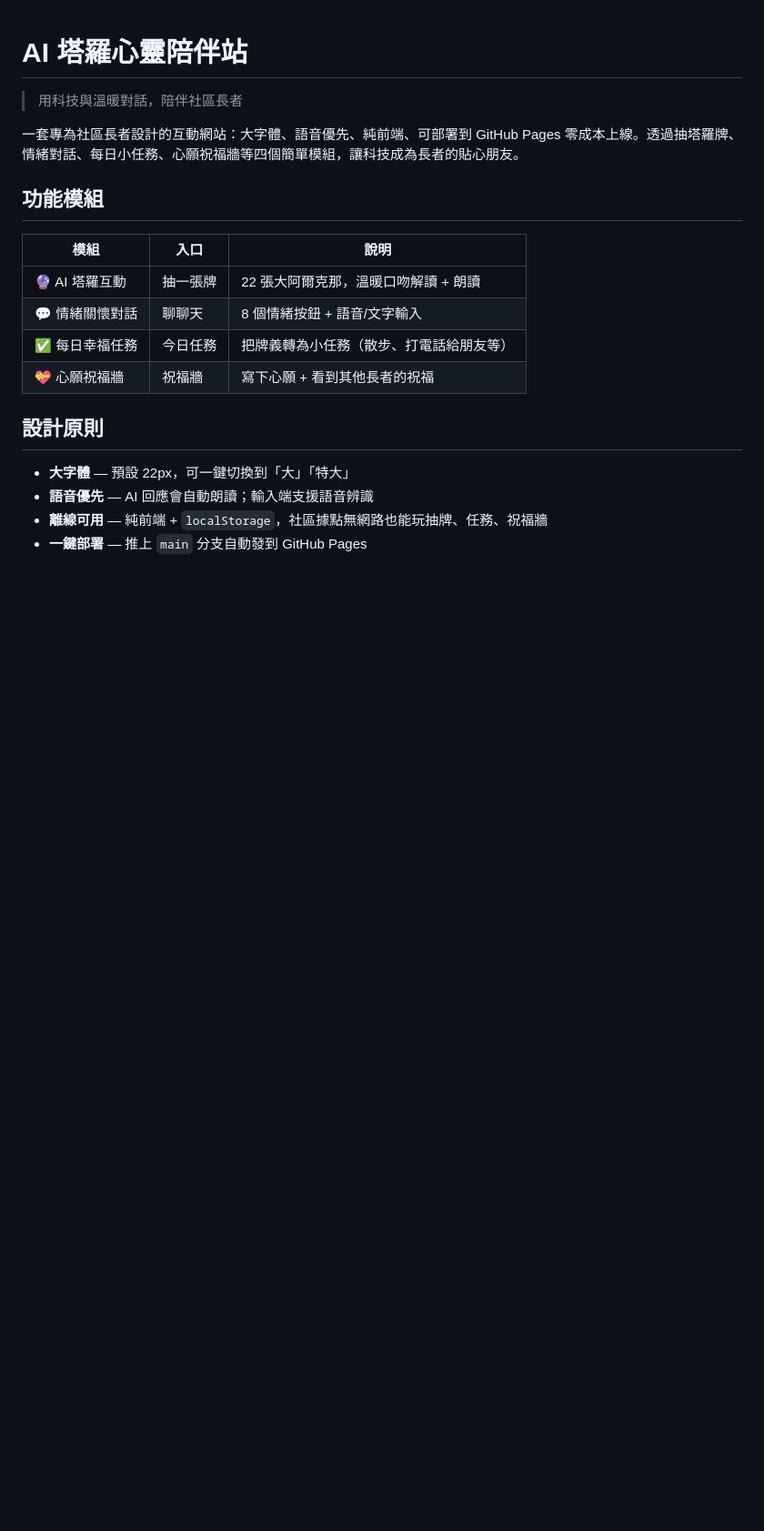
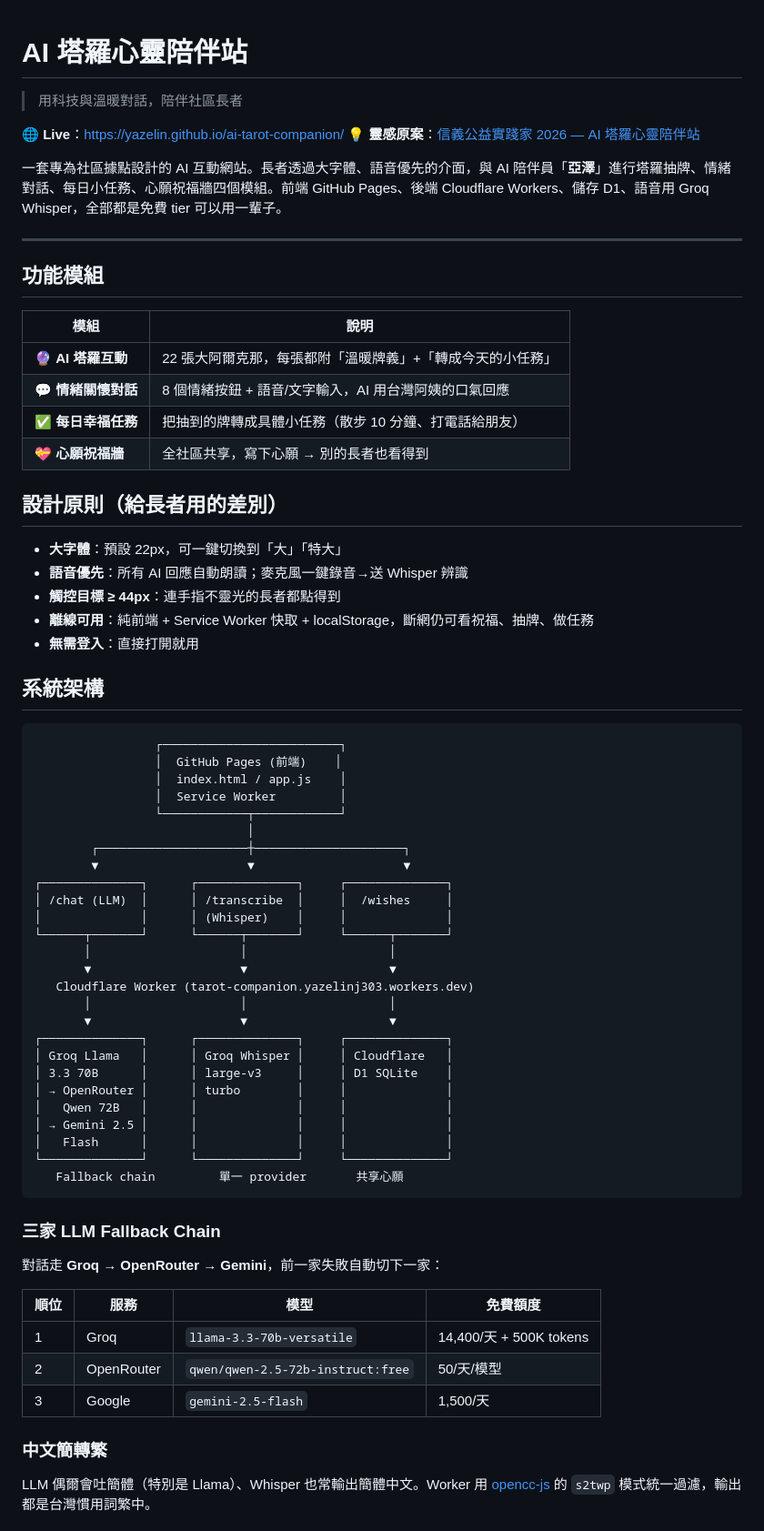
Before and after one commit to yazelin/ai-tarot-companion, a Markdown page: README.md, the part around one of its changes. Shown at 91% size. Rendered like a GitHub page; blank space fills up the shorter version.

Commit message:
docs: 階段性更新 README，含完整架構與部署說明
Co-Authored-By: Claude Opus 4.7 (1M context) <noreply@anthropic.com>

````diff
--- a/README.md
+++ b/README.md
@@ -2,20 +2,72 @@
 
 > 用科技與溫暖對話，陪伴社區長者
 
-一套專為社區長者設計的互動網站：大字體、語音優先、純前端、可部署到 GitHub Pages 零成本上線。透過抽塔羅牌、情緒對話、每日小任務、心願祝福牆等四個簡單模組，讓科技成為長者的貼心朋友。
+🌐 **Live**：<https://yazelin.github.io/ai-tarot-companion/>
+💡 **靈感原案**：[信義公益實踐家 2026 — AI 塔羅心靈陪伴站](https://www.sinyicharity.org.tw/gather-ideas/vote/2026/13834)
+
+一套專為社區據點設計的 AI 互動網站。長者透過大字體、語音優先的介面，與 AI 陪伴員「**亞澤**」進行塔羅抽牌、情緒對話、每日小任務、心願祝福牆四個模組。前端 GitHub Pages、後端 Cloudflare Workers、儲存 D1、語音用 Groq Whisper，全部都是免費 tier 可以用一輩子。
+
+---
 
 ## 功能模組
 
-| 模組 | 入口 | 說明 |
-|------|------|------|
-| 🔮 AI 塔羅互動 | 抽一張牌 | 22 張大阿爾克那，溫暖口吻解讀 + 朗讀 |
-| 💬 情緒關懷對話 | 聊聊天 | 8 個情緒按鈕 + 語音/文字輸入 |
-| ✅ 每日幸福任務 | 今日任務 | 把牌義轉為小任務（散步、打電話給朋友等） |
-| 💝 心願祝福牆 | 祝福牆 | 寫下心願 + 看到其他長者的祝福 |
+| 模組 | 說明 |
+|------|------|
+| 🔮 **AI 塔羅互動** | 22 張大阿爾克那，每張都附「溫暖牌義」+「轉成今天的小任務」 |
+| 💬 **情緒關懷對話** | 8 個情緒按鈕 + 語音/文字輸入，AI 用台灣阿姨的口氣回應 |
+| ✅ **每日幸福任務** | 把抽到的牌轉成具體小任務（散步 10 分鐘、打電話給朋友） |
+| 💝 **心願祝福牆** | 全社區共享，寫下心願 → 別的長者也看得到 |
 
-## 設計原則
+## 設計原則（給長者用的差別）
 
-- **大字體** — 預設 22px，可一鍵切換到「大」「特大」
-- **語音優先** — AI 回應會自動朗讀；輸入端支援語音辨識
-- **離線可用** — 純前端 + `localStorage`，社區據點無網路也能玩抽牌、任務、祝福牆
-- **一鍵部署** — 推上 `main` 分支自動發到 GitHub Pages
+- **大字體**：預設 22px，可一鍵切換到「大」「特大」
+- **語音優先**：所有 AI 回應自動朗讀；麥克風一鍵錄音→送 Whisper 辨識
+- **觸控目標 ≥ 44px**：連手指不靈光的長者都點得到
+- **離線可用**：純前端 + Service Worker 快取 + localStorage，斷網仍可看祝福、抽牌、做任務
+- **無需登入**：直接打開就用
+
+## 系統架構
+
+```
+                 ┌─────────────────────────┐
+                 │  GitHub Pages (前端)    │
+                 │  index.html / app.js    │
+                 │  Service Worker         │
+                 └────────────┬────────────┘
+                              │
+        ┌─────────────────────┼─────────────────────┐
+        ▼                     ▼                     ▼
+┌──────────────┐      ┌──────────────┐     ┌──────────────┐
+│ /chat (LLM)  │      │ /transcribe  │     │  /wishes     │
+│              │      │ (Whisper)    │     │              │
+└──────┬───────┘      └──────┬───────┘     └──────┬───────┘
+       │                     │                    │
+       ▼                     ▼                    ▼
+   Cloudflare Worker (tarot-companion.yazelinj303.workers.dev)
+       │                     │                    │
+       ▼                     ▼                    ▼
+┌──────────────┐      ┌──────────────┐     ┌──────────────┐
+│ Groq Llama   │      │ Groq Whisper │     │ Cloudflare   │
+│ 3.3 70B      │      │ large-v3     │     │ D1 SQLite    │
+│ → OpenRouter │      │ turbo        │     │              │
+│   Qwen 72B   │      │              │     │              │
+│ → Gemini 2.5 │      │              │     │              │
+│   Flash      │      │              │     │              │
+└──────────────┘      └──────────────┘     └──────────────┘
+   Fallback chain         單一 provider       共享心願
+```
+
+### 三家 LLM Fallback Chain
+
+對話走 **Groq → OpenRouter → Gemini**，前一家失敗自動切下一家：
+
+| 順位 | 服務 | 模型 | 免費額度 |
+|------|------|------|---------|
+| 1 | Groq | `llama-3.3-70b-versatile` | 14,400/天 + 500K tokens |
+| 2 | OpenRouter | `qwen/qwen-2.5-72b-instruct:free` | 50/天/模型 |
+| 3 | Google | `gemini-2.5-flash` | 1,500/天 |
+
+### 中文簡轉繁
+
+LLM 偶爾會吐簡體（特別是 Llama）、Whisper 也常輸出簡體中文。Worker 用 [opencc-js](https://github.com/nk2028/opencc-js) 的 `s2twp` 模式統一過濾，輸出都是台灣慣用詞繁中。
+
````
Also changed, not shown: other parts of README.md (+59 -61 lines).
